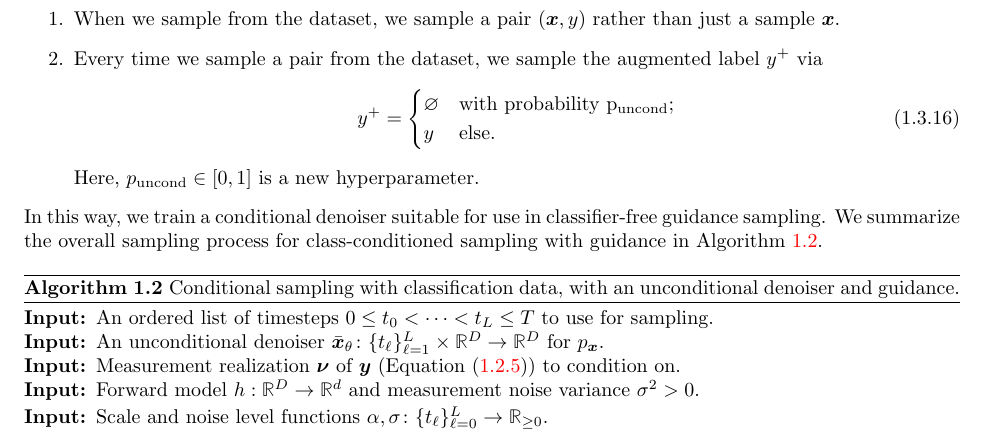
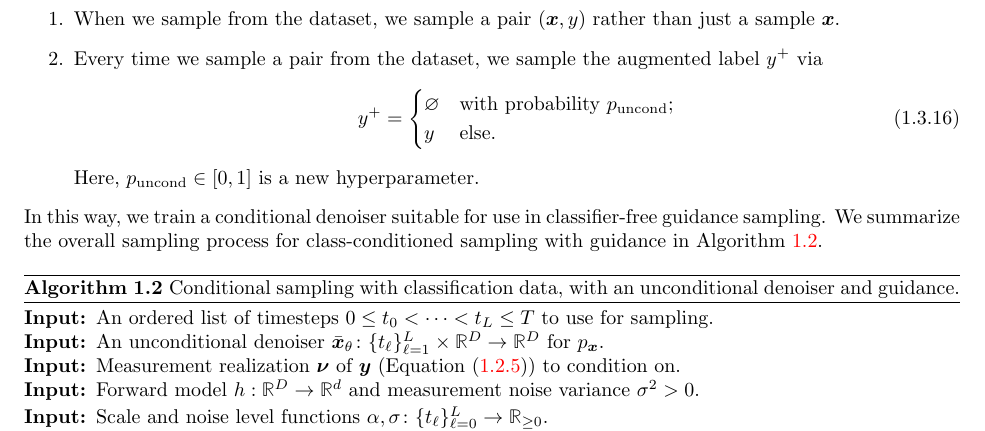
Before and after one commit to Ma-Lab-Berkeley/deep-representation-learning-book, a LaTeX thesis (chapters/Chapter6/conditional.tex): part of page 15 of 25, cut so that both start at the same text. Compiled offline with pdfLaTeX.

Commit message:
Update on Overleaf.

```diff
--- a/chapters/Chapter6/conditional.tex
+++ b/chapters/Chapter6/conditional.tex
@@ -1520,7 +1520,7 @@ modifications:
     label $y^+$ via
     \begin{equation}
       y^+ = \begin{cases}
-        \varnothing & \text{with probability } $p_{\mathrm{uncond}}$; \\
+        \varnothing & \text{with probability } p_{\mathrm{uncond}}; \\
         y & \text{else}.
       \end{cases}
     \end{equation}
```
